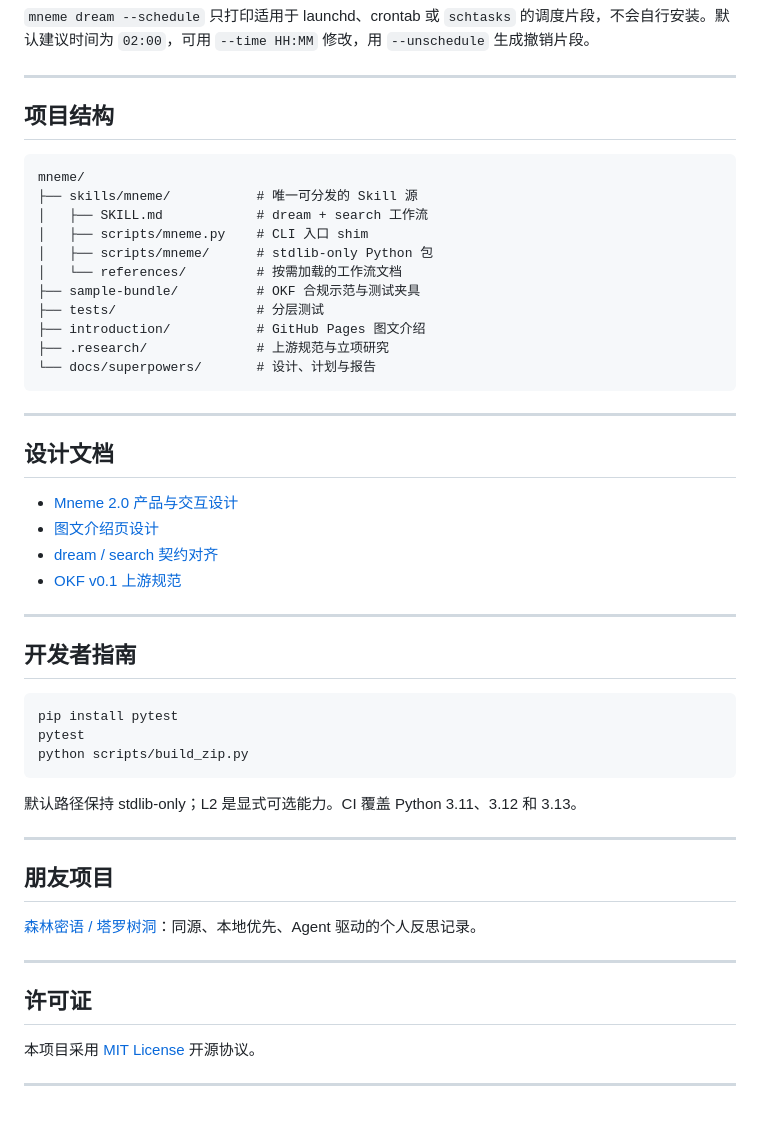
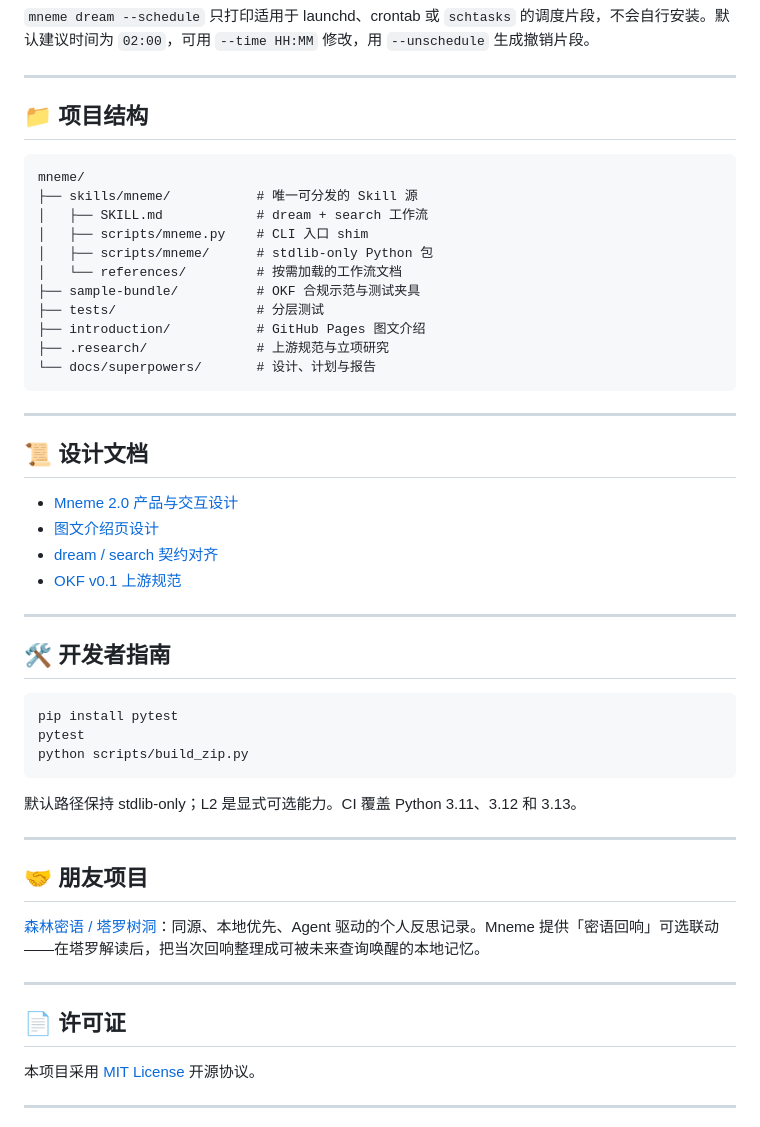
Before and after one commit to Scott1743/mneme, a Markdown page: README.md, the part around one of its changes. GitHub-like rendering.

````diff
--- a/README.md
+++ b/README.md
@@ -170,7 +172,7 @@ mneme convert report.pdf --output /tmp/report.md
 
 ---
 
-## 项目结构
+## 📁 项目结构
 
 ```text
 mneme/
@@ -188,7 +190,7 @@ mneme/
 
 ---
 
-## 设计文档
+## 📜 设计文档
 
 - [Mneme 2.0 产品与交互设计](docs/superpowers/specs/2026-07-13-mneme-2.0-design.md)
 - [图文介绍页设计](docs/superpowers/specs/2026-07-13-mneme-introduction-redesign.md)
@@ -197,7 +199,7 @@ mneme/
 
 ---
 
-## 开发者指南
+## 🛠️ 开发者指南
 
 ```bash
 pip install pytest
@@ -209,13 +211,13 @@ python scripts/build_zip.py
 
 ---
 
-## 朋友项目
+## 🤝 朋友项目
 
-[森林密语 / 塔罗树洞](https://github.com/Scott1743/tarot-confessional)：同源、本地优先、Agent 驱动的个人反思记录。
+[森林密语 / 塔罗树洞](https://github.com/Scott1743/tarot-confessional)：同源、本地优先、Agent 驱动的个人反思记录。Mneme 提供「密语回响」可选联动——在塔罗解读后，把当次回响整理成可被未来查询唤醒的本地记忆。
 
 ---
 
-## 许可证
+## 📄 许可证
 
 本项目采用 [MIT License](LICENSE) 开源协议。
 
````
Also changed, not shown: other parts of README.md (+14 -12 lines).
